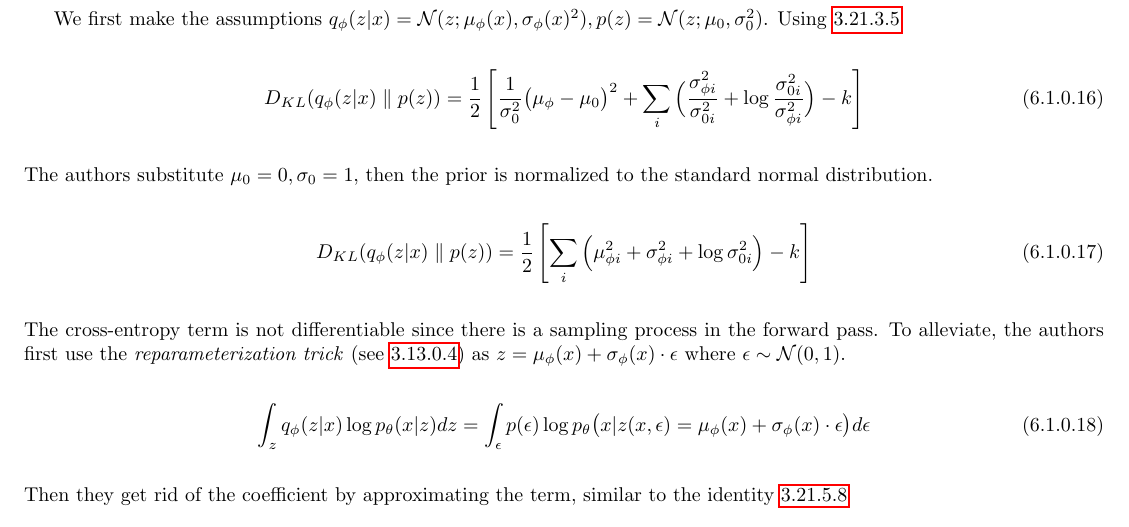
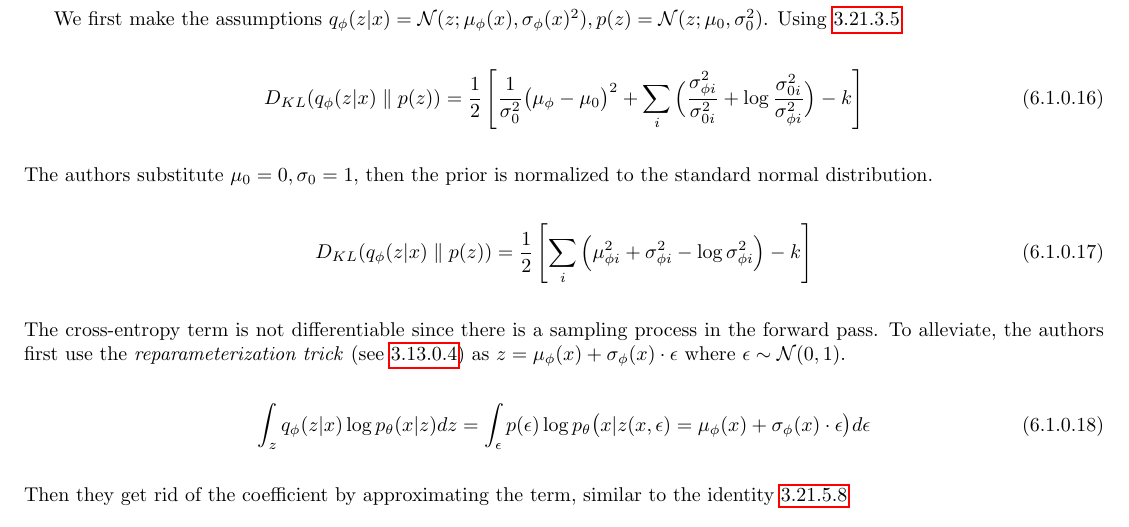
Before and after one commit to Dj-Polyester/AI-Book, a LaTeX thesis (book.tex): part of page 34 of 44, cut so that both start at the same text. Compiled offline with pdfLaTeX.

Commit message:
Update book.tex

```diff
--- a/book.tex
+++ b/book.tex
@@ -1024,7 +1024,7 @@ We first make the assumptions $q_\phi(z|x)=\mathcal{N}(z;\mu_\phi(x),\sigma_\phi
 \end{equation}
 The authors substitute $\mu_0=0,\sigma_0=1$, then the prior is normalized to the standard normal distribution.
 \begin{equation}
-    D_{KL}(q_\phi(z|x) \parallel p(z)) = \frac{1}{2}\left[\sum_i\Big(\mu_{\phi i}^2 + \sigma^2_{\phi i}+\log\sigma_{0i}^2\Big) - k\right]
+    D_{KL}(q_\phi(z|x) \parallel p(z)) = \frac{1}{2}\left[\sum_i\Big(\mu_{\phi i}^2 + \sigma^2_{\phi i}-\log\sigma_{\phi i}^2\Big) - k\right]
 \end{equation}
 The cross-entropy term is not differentiable since there is a sampling process in the forward pass. To alleviate, the authors first use the \textit{reparameterization trick} (see \ref{reparam_trick_eq1}) as $z = \mu_\phi(x)+\sigma_\phi(x) \cdot \epsilon$ where $\epsilon \sim \mathcal{N}(0,1)$.
 \begin{equation}
```
